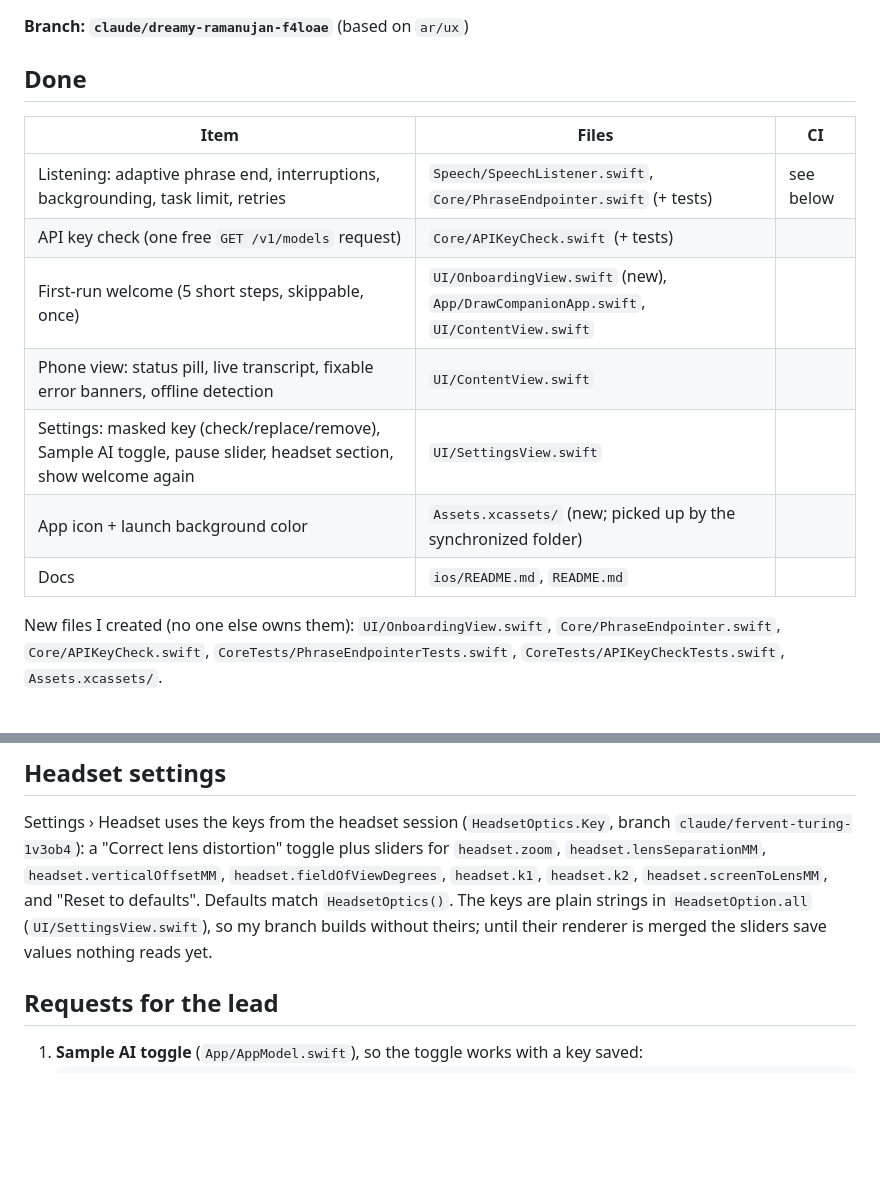
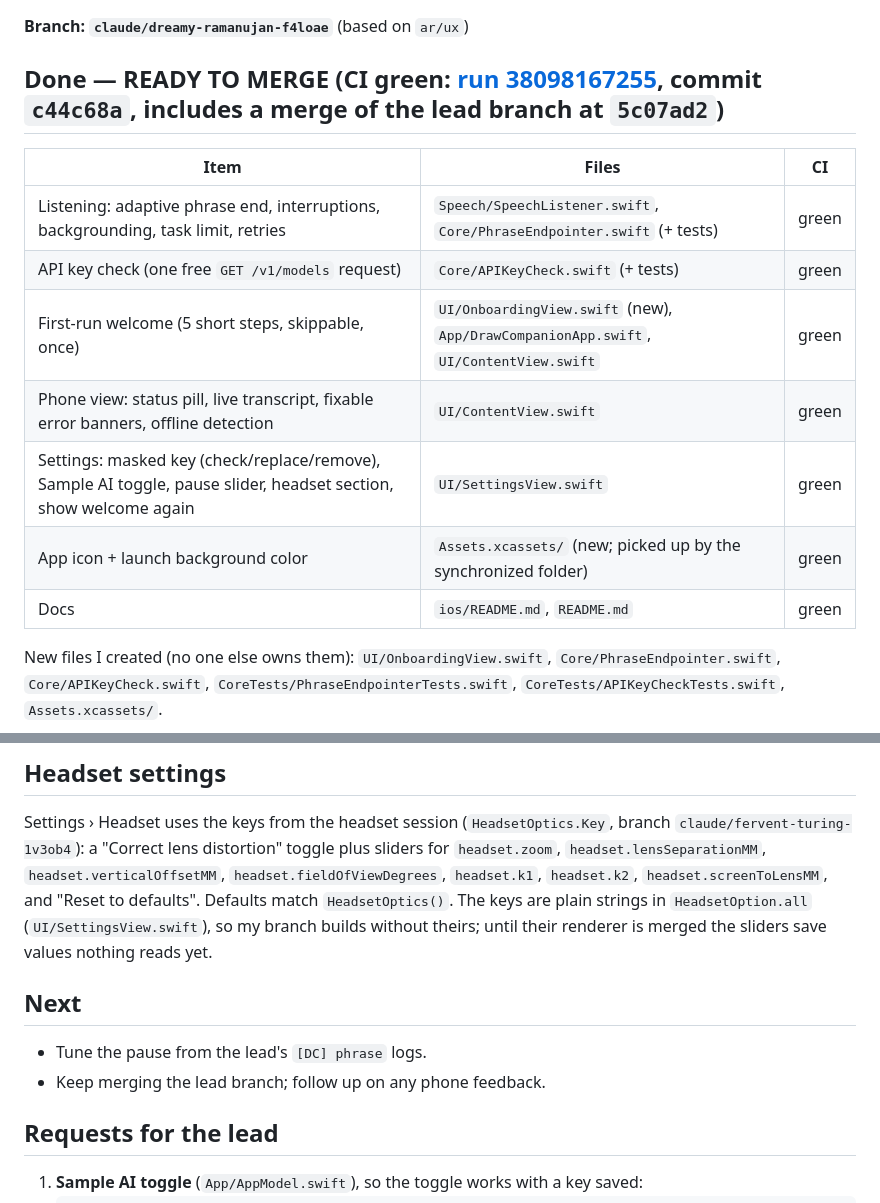
Before and after one commit to bogdanboyko46/DrawCompanion, a Markdown page: docs/status/ux.md, 2 parts joined by grey strips. Rendered like a GitHub page; blank space fills up the shorter version.

Commit message:
UX status: ready to merge
Co-Authored-By: Claude Opus 5.5 <noreply@anthropic.com>
Claude-Session: https://claude.ai/code/session_01Tzj5AdcqVauKCQeU6XcR5W

```diff
--- a/docs/status/ux.md
+++ b/docs/status/ux.md
@@ -2,17 +2,17 @@
 
 **Branch: `claude/dreamy-ramanujan-f4loae`** (based on `ar/ux`)
 
-## Done
+## Done — READY TO MERGE (CI green: [run 38098167255](https://github.com/bogdanboyko46/DrawCompanion/actions/runs/38098167255), commit `c44c68a`, includes a merge of the lead branch at `5c07ad2`)
 
 | Item | Files | CI |
 |---|---|---|
-| Listening: adaptive phrase end, interruptions, backgrounding, task limit, retries | `Speech/SpeechListener.swift`, `Core/PhraseEndpointer.swift` (+ tests) | see below |
-| API key check (one free `GET /v1/models` request) | `Core/APIKeyCheck.swift` (+ tests) | |
-| First-run welcome (5 short steps, skippable, once) | `UI/OnboardingView.swift` (new), `App/DrawCompanionApp.swift`, `UI/ContentView.swift` | |
-| Phone view: status pill, live transcript, fixable error banners, offline detection | `UI/ContentView.swift` | |
-| Settings: masked key (check/replace/remove), Sample AI toggle, pause slider, headset section, show welcome again | `UI/SettingsView.swift` | |
-| App icon + launch background color | `Assets.xcassets/` (new; picked up by the synchronized folder) | |
-| Docs | `ios/README.md`, `README.md` | |
+| Listening: adaptive phrase end, interruptions, backgrounding, task limit, retries | `Speech/SpeechListener.swift`, `Core/PhraseEndpointer.swift` (+ tests) | green |
+| API key check (one free `GET /v1/models` request) | `Core/APIKeyCheck.swift` (+ tests) | green |
+| First-run welcome (5 short steps, skippable, once) | `UI/OnboardingView.swift` (new), `App/DrawCompanionApp.swift`, `UI/ContentView.swift` | green |
+| Phone view: status pill, live transcript, fixable error banners, offline detection | `UI/ContentView.swift` | green |
+| Settings: masked key (check/replace/remove), Sample AI toggle, pause slider, headset section, show welcome again | `UI/SettingsView.swift` | green |
+| App icon + launch background color | `Assets.xcassets/` (new; picked up by the synchronized folder) | green |
+| Docs | `ios/README.md`, `README.md` | green |
 
 New files I created (no one else owns them): `UI/OnboardingView.swift`, `Core/PhraseEndpointer.swift`, `Core/APIKeyCheck.swift`, `CoreTests/PhraseEndpointerTests.swift`, `CoreTests/APIKeyCheckTests.swift`, `Assets.xcassets/`.
 
@@ -38,6 +38,10 @@ New files I created (no one else owns them): `UI/OnboardingView.swift`, `Core/Ph
 ## Headset settings
 
 Settings › Headset uses the keys from the headset session (`HeadsetOptics.Key`, branch `claude/fervent-turing-1v3ob4`): a "Correct lens distortion" toggle plus sliders for `headset.zoom`, `headset.lensSeparationMM`, `headset.verticalOffsetMM`, `headset.fieldOfViewDegrees`, `headset.k1`, `headset.k2`, `headset.screenToLensMM`, and "Reset to defaults". Defaults match `HeadsetOptics()`. The keys are plain strings in `HeadsetOption.all` (`UI/SettingsView.swift`), so my branch builds without theirs; until their renderer is merged the sliders save values nothing reads yet.
+
+## Next
+- Tune the pause from the lead's `[DC] phrase` logs.
+- Keep merging the lead branch; follow up on any phone feedback.
 
 ## Requests for the lead
 
```
